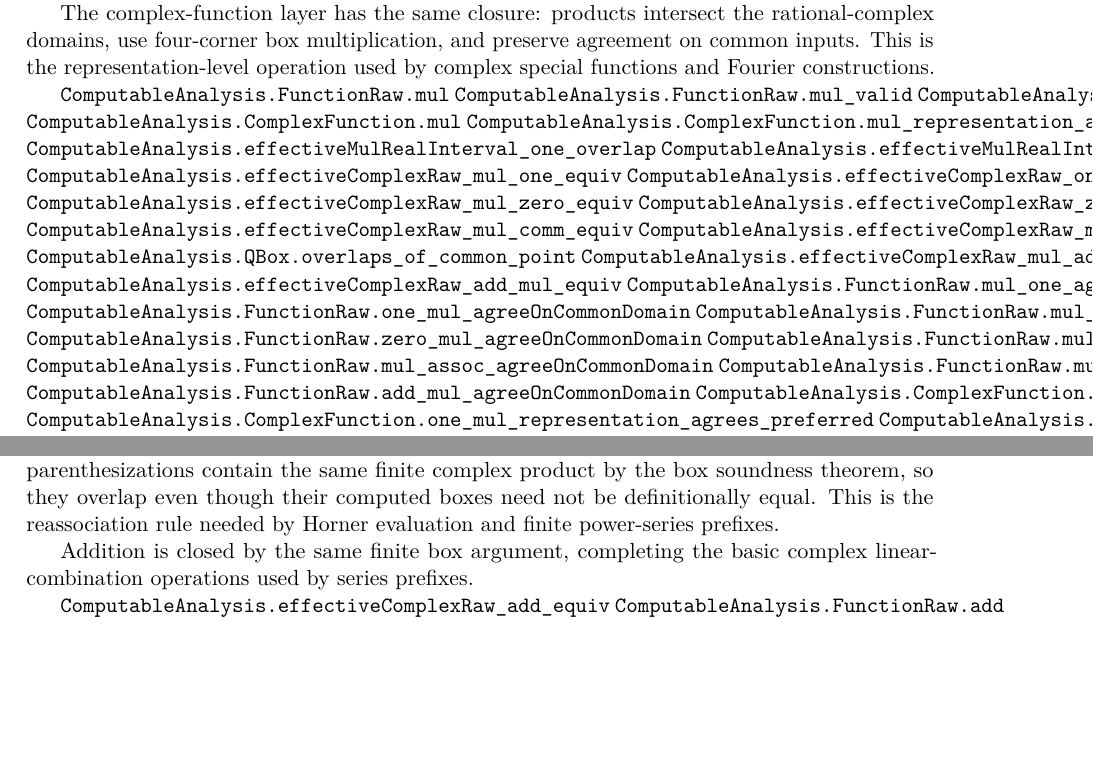
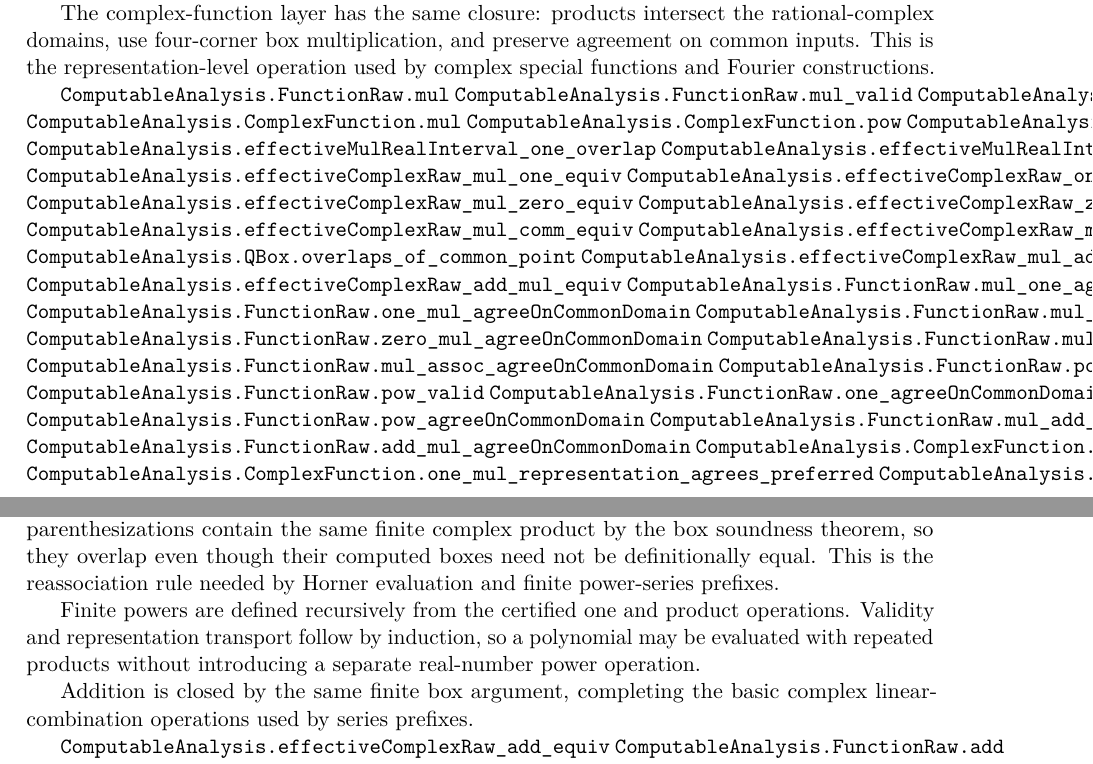
Before and after one commit to liuyao12/computable-analysis, a LaTeX thesis (blueprint/src/web.tex, which reads blueprint/src/06-effective-calculus.tex): two parts of pages 73 and 74 of 124, joined at a grey line, cut so that both start at the same text, the shorter picture padded with empty space. Compiled offline with pdfLaTeX.

Commit message:
Add certified finite powers for complex functions

```diff
--- a/blueprint/src/06-effective-calculus.tex
+++ b/blueprint/src/06-effective-calculus.tex
@@ -492,6 +492,7 @@ by complex special functions and Fourier constructions.
 \lean{ComputableAnalysis.FunctionRaw.mul_valid}
 \lean{ComputableAnalysis.FunctionRaw.mul_agreeOnCommonDomain}
 \lean{ComputableAnalysis.ComplexFunction.mul}
+\lean{ComputableAnalysis.ComplexFunction.pow}
 \lean{ComputableAnalysis.ComplexFunction.mul_representation_agrees_preferred}
 \lean{ComputableAnalysis.effectiveMulRealInterval_one_overlap}
 \lean{ComputableAnalysis.effectiveMulRealInterval_zero}
@@ -510,6 +511,10 @@ by complex special functions and Fourier constructions.
 \lean{ComputableAnalysis.FunctionRaw.zero_mul_agreeOnCommonDomain}
 \lean{ComputableAnalysis.FunctionRaw.mul_comm_agreeOnCommonDomain}
 \lean{ComputableAnalysis.FunctionRaw.mul_assoc_agreeOnCommonDomain}
+\lean{ComputableAnalysis.FunctionRaw.pow}
+\lean{ComputableAnalysis.FunctionRaw.pow_valid}
+\lean{ComputableAnalysis.FunctionRaw.one_agreeOnCommonDomain}
+\lean{ComputableAnalysis.FunctionRaw.pow_agreeOnCommonDomain}
 \lean{ComputableAnalysis.FunctionRaw.mul_add_agreeOnCommonDomain}
 \lean{ComputableAnalysis.FunctionRaw.add_mul_agreeOnCommonDomain}
 \lean{ComputableAnalysis.ComplexFunction.mul_one_representation_agrees_preferred}
@@ -538,6 +544,11 @@ boxes.  Both parenthesizations contain the same finite complex product by
 the box soundness theorem, so they overlap even though their computed boxes
 need not be definitionally equal.  This is the reassociation rule needed by
 Horner evaluation and finite power-series prefixes.
+
+Finite powers are defined recursively from the certified one and product
+operations.  Validity and representation transport follow by induction, so a
+polynomial may be evaluated with repeated products without introducing a
+separate real-number power operation.
 
 Addition is closed by the same finite box argument, completing the basic
 complex linear-combination operations used by series prefixes.
```
Also changed, not shown: blueprint/src/06-effective-calculus.tex (1 more changed lines), 2 other files.
